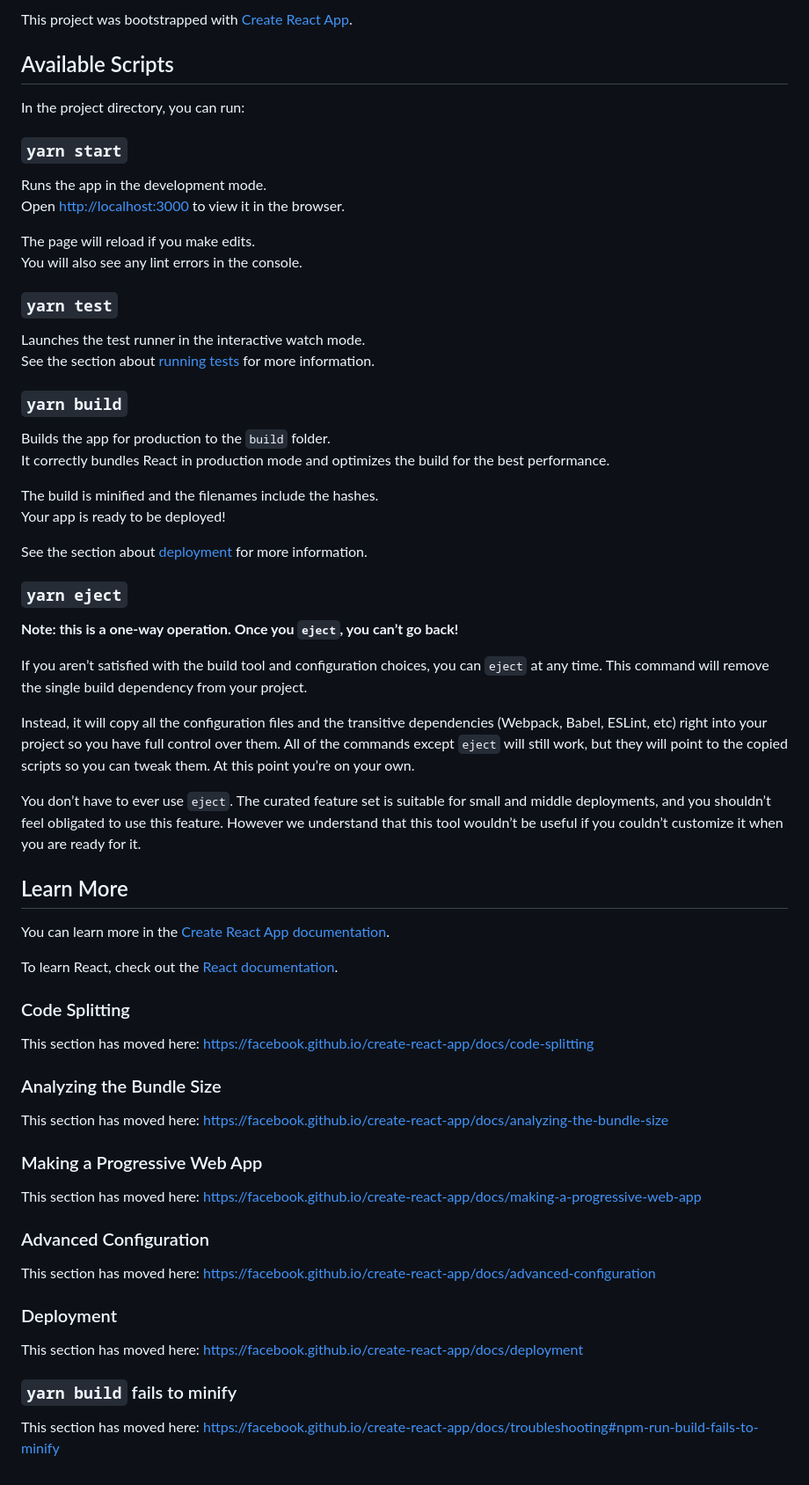
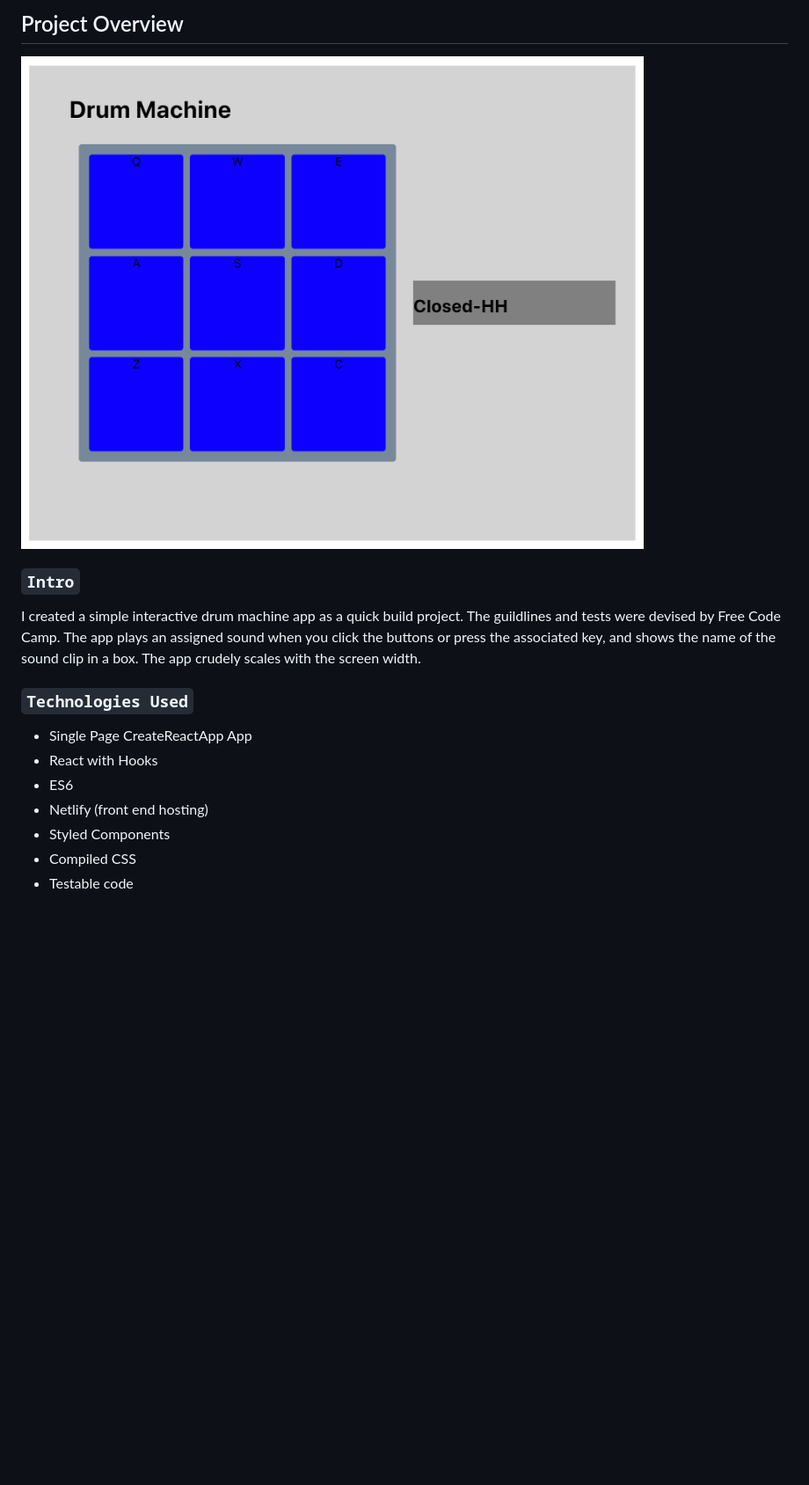
Before and after one commit to tjbarkey/DrumMachine, a Markdown page: README.md, the part around the change. Shown: that part at 88% size. Drawn GitHub-style; pictures changed too: public/screenshot.png (added); blank space fills up the shorter version.

Commit message:
Updates
Updating README and some styling.

```diff
--- a/README.md
+++ b/README.md
@@ -1,68 +1,17 @@
-This project was bootstrapped with [Create React App](https://github.com/facebook/create-react-app).
+## Project Overview
 
-## Available Scripts
+![Image of drum machine app](/public/screenshot.png)
 
-In the project directory, you can run:
+### `Intro`
 
-### `yarn start`
+I created a simple interactive drum machine app as a quick build project. The guildlines and tests were devised by Free Code Camp. The app plays an assigned sound when you click the buttons or press the associated key, and shows the name of the sound clip in a box. The app crudely scales with the screen width.
 
-Runs the app in the development mode.<br />
-Open [http://localhost:3000](http://localhost:3000) to view it in the browser.
+### `Technologies Used`
 
-The page will reload if you make edits.<br />
-You will also see any lint errors in the console.
-
-### `yarn test`
-
-Launches the test runner in the interactive watch mode.<br />
-See the section about [running tests](https://facebook.github.io/create-react-app/docs/running-tests) for more information.
-
-### `yarn build`
-
-Builds the app for production to the `build` folder.<br />
-It correctly bundles React in production mode and optimizes the build for the best performance.
-
-The build is minified and the filenames include the hashes.<br />
-Your app is ready to be deployed!
-
-See the section about [deployment](https://facebook.github.io/create-react-app/docs/deployment) for more information.
-
-### `yarn eject`
-
-**Note: this is a one-way operation. Once you `eject`, you can’t go back!**
-
-If you aren’t satisfied with the build tool and configuration choices, you can `eject` at any time. This command will remove the single build dependency from your project.
-
-Instead, it will copy all the configuration files and the transitive dependencies (Webpack, Babel, ESLint, etc) right into your project so you have full control over them. All of the commands except `eject` will still work, but they will point to the copied scripts so you can tweak them. At this point you’re on your own.
-
-You don’t have to ever use `eject`. The curated feature set is suitable for small and middle deployments, and you shouldn’t feel obligated to use this feature. However we understand that this tool wouldn’t be useful if you couldn’t customize it when you are ready for it.
-
-## Learn More
-
-You can learn more in the [Create React App documentation](https://facebook.github.io/create-react-app/docs/getting-started).
-
-To learn React, check out the [React documentation](https://reactjs.org/).
-
-### Code Splitting
-
-This section has moved here: https://facebook.github.io/create-react-app/docs/code-splitting
-
-### Analyzing the Bundle Size
-
-This section has moved here: https://facebook.github.io/create-react-app/docs/analyzing-the-bundle-size
-
-### Making a Progressive Web App
-
-This section has moved here: https://facebook.github.io/create-react-app/docs/making-a-progressive-web-app
-
-### Advanced Configuration
-
-This section has moved here: https://facebook.github.io/create-react-app/docs/advanced-configuration
-
-### Deployment
-
-This section has moved here: https://facebook.github.io/create-react-app/docs/deployment
-
-### `yarn build` fails to minify
-
-This section has moved here: https://facebook.github.io/create-react-app/docs/troubleshooting#npm-run-build-fails-to-minify
+- Single Page CreateReactApp App
+- React with Hooks
+- ES6
+- Netlify (front end hosting)
+- Styled Components
+- Compiled CSS
+- Testable code
```
Also changed, not shown: 1 other file.
